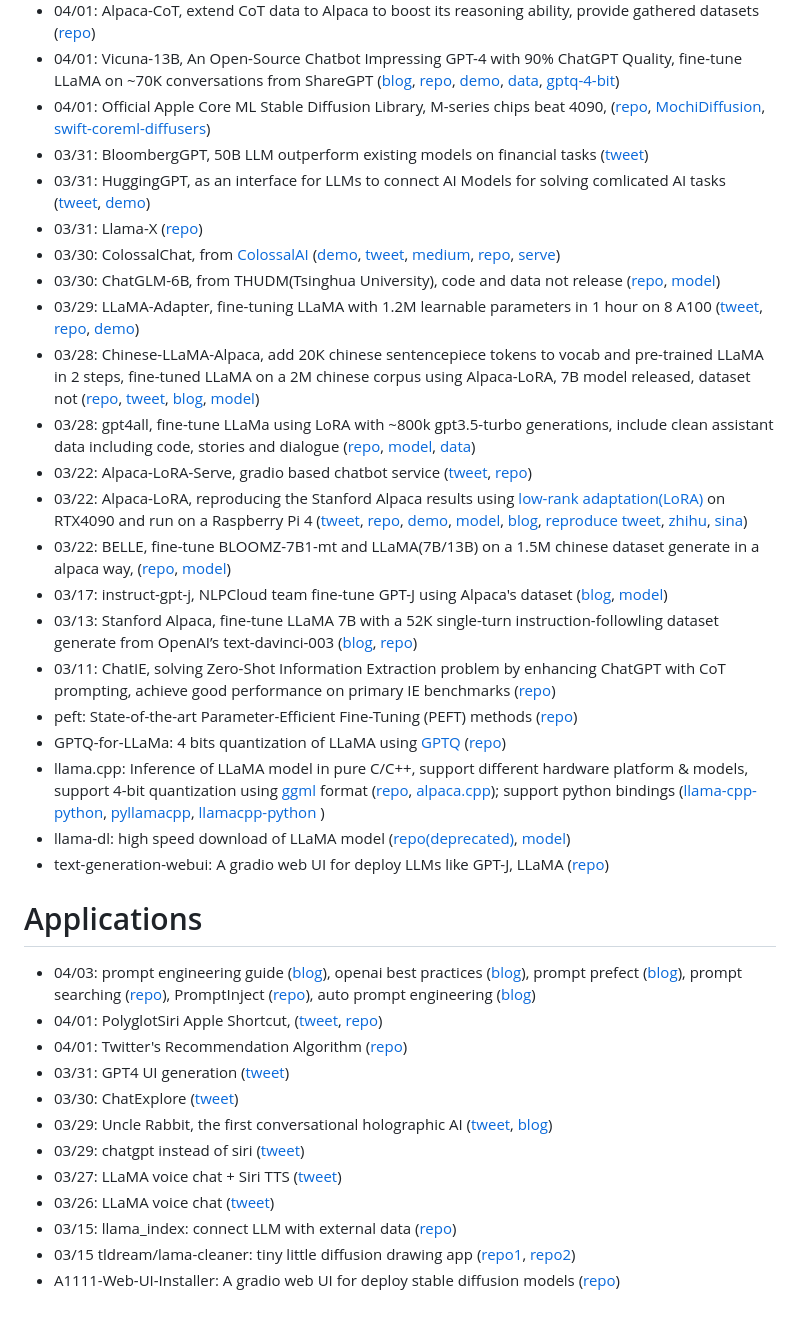
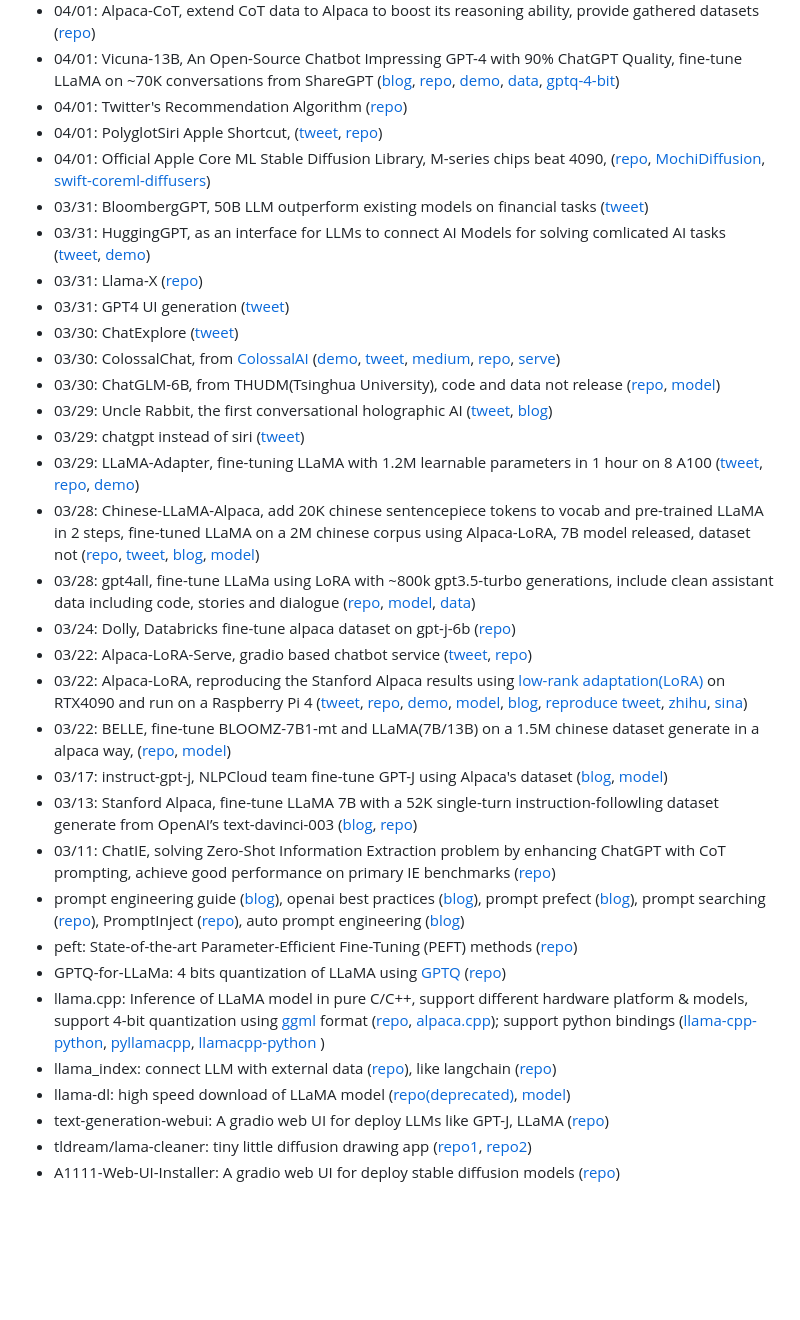
Before and after one commit to shm007g/LLaMA-Cult-and-More, a Markdown page: README.md, the part around one of its changes. GitHub-like rendering; blank space fills up the shorter version.

```diff
--- a/README.md
+++ b/README.md
@@ -62,39 +32,34 @@ This repository is dedicated to organizing affordable but powerful language mode
 - 04/02: LMFlow, train on single 3090 for 5 hours and get your own chatgpt ([blog](https://www.jiqizhixin.com/articles/2023-04-02), [repo](https://github.com/OptimalScale/LMFlow))
 - 04/01: Alpaca-CoT, extend CoT data to Alpaca to boost its reasoning ability, provide gathered datasets ([repo](https://github.com/PhoebusSi/Alpaca-CoT))
 - 04/01: Vicuna-13B, An Open-Source Chatbot Impressing GPT-4 with 90% ChatGPT Quality, fine-tune LLaMA on ~70K conversations from ShareGPT ([blog](https://vicuna.lmsys.org/), [repo](https://github.com/lm-sys/FastChat), [demo](https://chat.lmsys.org/), [data](https://github.com/lm-sys/FastChat/issues/90#issuecomment-1493250773), [gptq-4-bit](https://huggingface.co/elinas/vicuna-13b-4bit))
+- 04/01: Twitter's Recommendation Algorithm ([repo](https://github.com/twitter/the-algorithm))
+- 04/01: PolyglotSiri Apple Shortcut, ([tweet](https://twitter.com/Munntein/status/1641683629968592897), [repo](https://github.com/Munntein/PolyglotSiri-Apple-Shortcut))
 - 04/01: Official Apple Core ML Stable Diffusion Library, M-series chips beat 4090, ([repo](https://github.com/apple/ml-stable-diffusion), [MochiDiffusion](https://github.com/godly-devotion/MochiDiffusion), [swift-coreml-diffusers](https://github.com/huggingface/swift-coreml-diffusers))
 - 03/31: BloombergGPT, 50B LLM outperform existing models on financial tasks ([tweet](https://twitter.com/omarsar0/status/1641787456436547584))
 - 03/31: HuggingGPT, as an interface for LLMs to connect AI Models for solving comlicated AI tasks ([tweet](https://twitter.com/johnjnay/status/1641609645713129473), [demo](https://huggingface.co/spaces/microsoft/HuggingGPT))
 - 03/31: Llama-X ([repo](https://github.com/AetherCortex/Llama-X))
+- 03/31: GPT4 UI generation ([tweet](https://twitter.com/gdb/status/1641496253572997123))
+- 03/30: ChatExplore ([tweet](https://twitter.com/omarsar0/status/1641444447304011776))
 - 03/30: ColossalChat, from [ColossalAI](https://github.com/hpcaitech/ColossalAI) ([demo](https://chat.colossalai.org/), [tweet](https://twitter.com/omarsar0/status/1641070883497205761), [medium](https://medium.com/@yangyou_berkeley/colossalchat-an-open-source-solution-for-cloning-chatgpt-with-a-complete-rlhf-pipeline-5edf08fb538b), [repo](https://github.com/hpcaitech/ColossalAI/tree/main/applications/Chat), [serve](https://github.com/hpcaitech/ColossalAI/blob/main/applications/Chat/inference/server.py))
 - 03/30: ChatGLM-6B, from THUDM(Tsinghua University), code and data not release ([repo](https://github.com/THUDM/ChatGLM-6B), [model](https://huggingface.co/THUDM/chatglm-6b))
+- 03/29: Uncle Rabbit, the first conversational holographic AI ([tweet](https://twitter.com/ArturoJReal/status/1641129170100011035), [blog](https://feld.com/archives/2023/03/do-ai-rabbits-dream-of-holographic-carrots/))
+- 03/29: chatgpt instead of siri ([tweet](https://twitter.com/punk2898/status/1641063874186346496))
 - 03/29: LLaMA-Adapter, fine-tuning LLaMA with 1.2M learnable parameters in 1 hour on 8 A100 ([tweet](https://twitter.com/lupantech/status/1644024402215051265), [repo](https://github.com/ZrrSkywalker/LLaMA-Adapter), [demo](https://huggingface.co/spaces/csuhan/LLaMA-Adapter))
 - 03/28: Chinese-LLaMA-Alpaca, add 20K chinese sentencepiece tokens to vocab and pre-trained LLaMA in 2 steps, fine-tuned LLaMA on a 2M chinese corpus using Alpaca-LoRA, 7B model released, dataset not ([repo](https://github.com/ymcui/Chinese-LLaMA-Alpaca), [tweet](https://twitter.com/KCrosner/status/1640641475909423104), [blog](https://ymcui.com/), [model](https://huggingface.co/ziqingyang/chinese-alpaca-lora-7b))
 - 03/28: gpt4all, fine-tune LLaMa using LoRA with ~800k gpt3.5-turbo generations, include clean assistant data including code, stories and dialogue ([repo](https://github.com/nomic-ai/gpt4all), [model](https://huggingface.co/nomic-ai/gpt4all-lora), [data](https://huggingface.co/datasets/nomic-ai/gpt4all_prompt_generations))
+- 03/24: Dolly, Databricks fine-tune alpaca dataset on gpt-j-6b ([repo](https://github.com/databrickslabs/dolly))
 - 03/22: Alpaca-LoRA-Serve, gradio based chatbot service ([tweet](https://twitter.com/algo_diver/status/1638525828773576704), [repo](https://github.com/deep-diver/Alpaca-LoRA-Serve))
 - 03/22: Alpaca-LoRA, reproducing the Stanford Alpaca results using [low-rank adaptation(LoRA)](https://arxiv.org/pdf/2106.09685.pdf) on RTX4090 and run on a Raspberry Pi 4 ([tweet](https://twitter.com/miolini/status/1634982361757790209), [repo](https://github.com/tloen/alpaca-lora), [demo](https://huggingface.co/spaces/tloen/alpaca-lora), [model](https://huggingface.co/tloen/alpaca-lora-7b), [blog](https://replicate.com/blog/fine-tune-alpaca-with-lora), [reproduce tweet](https://twitter.com/nash_su/status/1639404405811478528), [zhihu](https://zhuanlan.zhihu.com/p/615227156), [sina](https://finance.sina.com.cn/tech/roll/2023-03-26/doc-imynemwf9000026.shtml))
 - 03/22: BELLE, fine-tune BLOOMZ-7B1-mt and LLaMA(7B/13B) on a 1.5M chinese dataset generate in a alpaca way, ([repo](https://github.com/LianjiaTech/BELLE), [model](https://huggingface.co/BelleGroup))
 - 03/17: instruct-gpt-j, NLPCloud team fine-tune GPT-J using Alpaca's dataset ([blog](https://nlpcloud.com/instruct-version-of-gpt-j-using-stanford-alpaca-dataset.html), [model](https://huggingface.co/nlpcloud/instruct-gpt-j-fp16))
 - 03/13: Stanford Alpaca, fine-tune LLaMA 7B with a 52K single-turn instruction-followling dataset generate from OpenAI’s text-davinci-003  ([blog](https://crfm.stanford.edu/2023/03/13/alpaca.html), [repo](https://github.com/tatsu-lab/stanford_alpaca))
 - 03/11: ChatIE, solving Zero-Shot Information Extraction problem by enhancing ChatGPT with CoT prompting, achieve good performance on primary IE benchmarks ([repo](https://github.com/cocacola-lab/ChatIE))
+- prompt engineering guide ([blog](https://www.promptingguide.ai/zh)), openai best practices ([blog](https://help.openai.com/en/articles/6654000-best-practices-for-prompt-engineering-with-openai-api)), prompt prefect ([blog](https://promptperfect.jina.ai/)), prompt searching ([repo](https://github.com/MaHuanAAA/g_fair_prompting)), PromptInject ([repo](https://github.com/agencyenterprise/PromptInject)), auto prompt engineering ([blog](https://www.promptingguide.ai/zh/techniques/ape))
 - peft: State-of-the-art Parameter-Efficient Fine-Tuning (PEFT) methods ([repo](https://github.com/huggingface/peft))
 - GPTQ-for-LLaMa: 4 bits quantization of LLaMA using [GPTQ](https://arxiv.org/abs/2210.17323) ([repo](https://github.com/qwopqwop200/GPTQ-for-LLaMa))
 - llama.cpp: Inference of LLaMA model in pure C/C++, support different hardware platform & models, support 4-bit quantization using [ggml](https://github.com/ggerganov/ggml) format ([repo](https://github.com/ggerganov/llama.cpp), [alpaca.cpp](https://github.com/antimatter15/alpaca.cpp)); support python bindings ([llama-cpp-python](https://github.com/abetlen/llama-cpp-python), [pyllamacpp](https://github.com/nomic-ai/pyllamacpp), [llamacpp-python](https://github.com/thomasantony/llamacpp-python) )
+- llama_index: connect LLM with external data ([repo](https://github.com/jerryjliu/llama_index)), like langchain ([repo](https://github.com/hwchase17/langchain))
 - llama-dl: high speed download of LLaMA model ([repo(deprecated)](https://github.com/shawwn/llama-dl), [model](https://huggingface.co/decapoda-research/llama-7b-hf))
 - text-generation-webui: A gradio web UI for deploy LLMs like GPT-J, LLaMA ([repo](https://github.com/oobabooga/text-generation-webui))
-
-
-# Applications
-
-- 04/03: prompt engineering guide ([blog](https://www.promptingguide.ai/zh)), openai best practices ([blog](https://help.openai.com/en/articles/6654000-best-practices-for-prompt-engineering-with-openai-api)), prompt prefect ([blog](https://promptperfect.jina.ai/)), prompt searching ([repo](https://github.com/MaHuanAAA/g_fair_prompting)), PromptInject ([repo](https://github.com/agencyenterprise/PromptInject)), auto prompt engineering ([blog](https://www.promptingguide.ai/zh/techniques/ape))
-- 04/01: PolyglotSiri Apple Shortcut, ([tweet](https://twitter.com/Munntein/status/1641683629968592897), [repo](https://github.com/Munntein/PolyglotSiri-Apple-Shortcut))
-- 04/01: Twitter's Recommendation Algorithm ([repo](https://github.com/twitter/the-algorithm))
-- 03/31: GPT4 UI generation ([tweet](https://twitter.com/gdb/status/1641496253572997123))
-- 03/30: ChatExplore ([tweet](https://twitter.com/omarsar0/status/1641444447304011776))
-- 03/29: Uncle Rabbit, the first conversational holographic AI ([tweet](https://twitter.com/ArturoJReal/status/1641129170100011035), [blog](https://feld.com/archives/2023/03/do-ai-rabbits-dream-of-holographic-carrots/))
-- 03/29: chatgpt instead of siri ([tweet](https://twitter.com/punk2898/status/1641063874186346496))
-- 03/27: LLaMA voice chat + Siri TTS ([tweet](https://twitter.com/ggerganov/status/1640416314773700608))
-- 03/26: LLaMA voice chat ([tweet](https://twitter.com/ggerganov/status/1640022482307502085))
-- 03/15: llama_index: connect LLM with external data ([repo](https://github.com/jerryjliu/llama_index))
-- 03/15 tldream/lama-cleaner: tiny little diffusion drawing app ([repo1](https://github.com/Sanster/tldream), [repo2](https://github.com/Sanster/lama-cleaner))
+- tldream/lama-cleaner: tiny little diffusion drawing app ([repo1](https://github.com/Sanster/tldream), [repo2](https://github.com/Sanster/lama-cleaner))
 - A1111-Web-UI-Installer: A gradio web UI for deploy stable diffusion models ([repo](https://github.com/EmpireMediaScience/A1111-Web-UI-Installer))
```
Also changed, not shown: other parts of README.md (+5 -35 lines), chart.md (added, +59 -0 lines).
